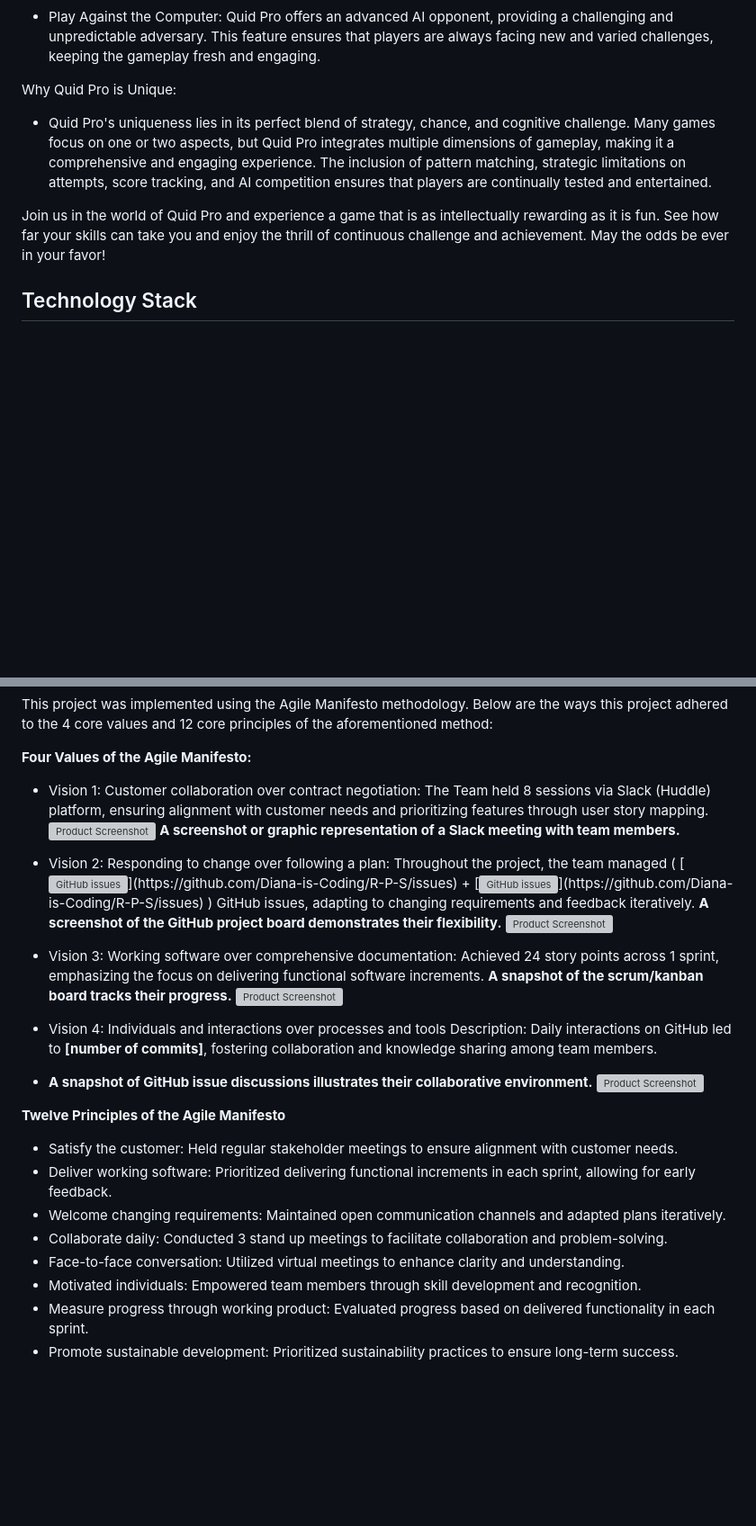
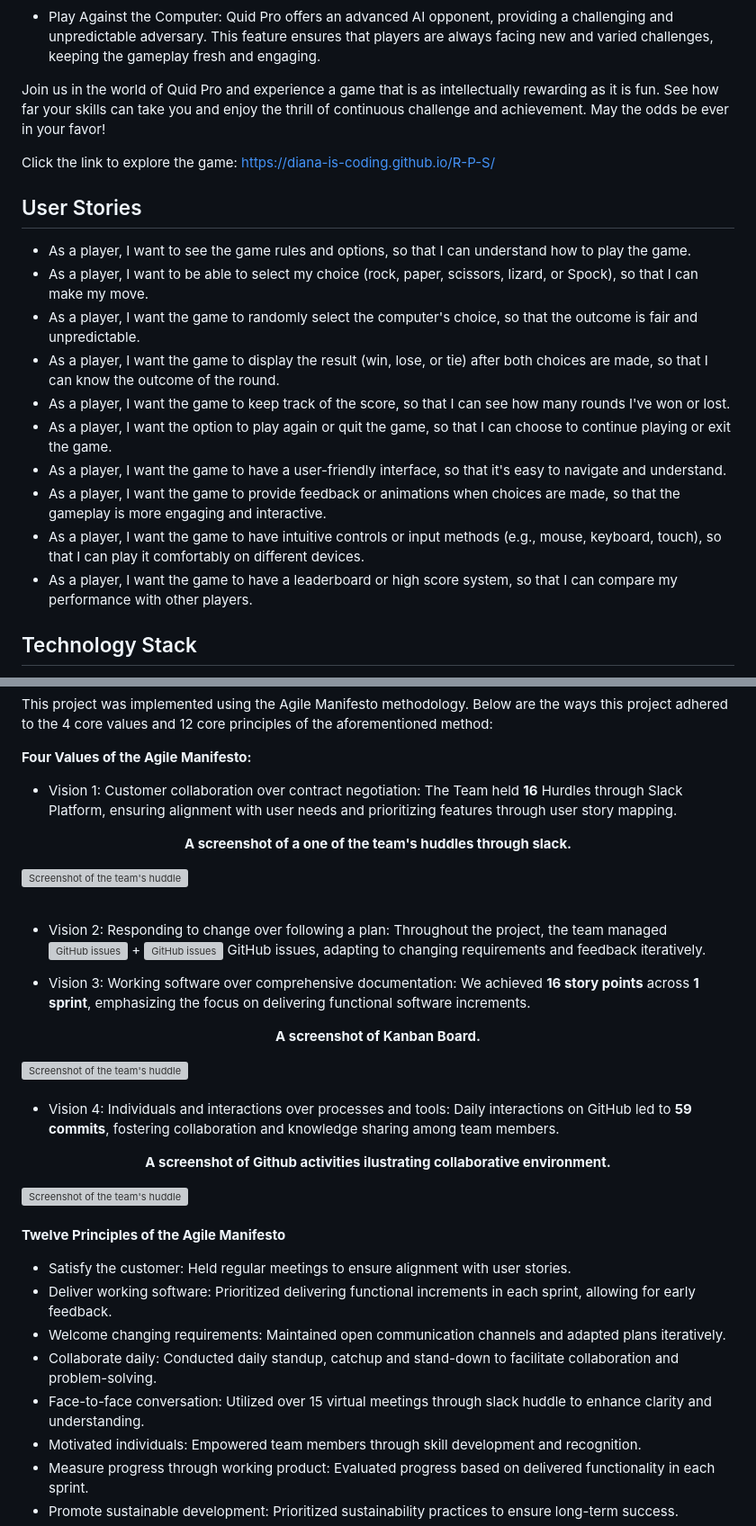
Before and after one commit to Diana-is-Coding/R-P-S, a Markdown page: README.md, 2 parts joined by grey strips. Shown at 90% size. GitHub-like rendering; blank space fills up the shorter version; grey boxes are pictures that could not be loaded.

```diff
--- a/README.md
+++ b/README.md
@@ -133,10 +132,23 @@ Quid Pro stands out in the crowded online gaming space due to its distinct and e
 
 - Play Against the Computer: Quid Pro offers an advanced AI opponent, providing a challenging and unpredictable adversary. This feature ensures that players are always facing new and varied challenges, keeping the gameplay fresh and engaging.
 
-Why Quid Pro is Unique:
-- Quid Pro's uniqueness lies in its perfect blend of strategy, chance, and cognitive challenge. Many games focus on one or two aspects, but Quid Pro integrates multiple dimensions of gameplay, making it a comprehensive and engaging experience. The inclusion of pattern matching, strategic limitations on attempts, score tracking, and AI competition ensures that players are continually tested and entertained.
+Join us in the world of Quid Pro and experience a game that is as intellectually rewarding as it is fun. See how far your skills can take you and enjoy the thrill of continuous challenge and achievement. May the odds be ever in your favor!
 
-Join us in the world of Quid Pro and experience a game that is as intellectually rewarding as it is fun. See how far your skills can take you and enjoy the thrill of continuous challenge and achievement. May the odds be ever in your favor!
+Click the link to explore the game: https://diana-is-coding.github.io/R-P-S/
+
+<h2 id="user-stories">User Stories</h2>
+
+- As a player, I want to see the game rules and options, so that I can understand how to play the game.
+- As a player, I want to be able to select my choice (rock, paper, scissors, lizard, or Spock), so that I can make my move.
+- As a player, I want the game to randomly select the computer's choice, so that the outcome is fair and unpredictable.
+- As a player, I want the game to display the result (win, lose, or tie) after both choices are made, so that I can know the outcome of the round.
+- As a player, I want the game to keep track of the score, so that I can see how many rounds I've won or lost.
+- As a player, I want the option to play again or quit the game, so that I can choose to continue playing or exit the game.
+- As a player, I want the game to have a user-friendly interface, so that it's easy to navigate and understand.
+- As a player, I want the game to provide feedback or animations when choices are made, so that the gameplay is more engaging and interactive.
+- As a player, I want the game to have intuitive controls or input methods (e.g., mouse, keyboard, touch), so that I can play it comfortably on different devices.
+- As a player, I want the game to have a leaderboard or high score system, so that I can compare my performance with other players.
+
 <h2 id="technology-stack">Technology Stack</h2>
 
 This subsection outlines the technologies, frameworks, libraries, and tools used in the development of this project. It provides insight into the foundational components that power Quid Pro. Add-ons and plugins are captured in the acknowledgements subsection.
@@ -171,39 +185,36 @@ This project was implemented using the Agile Manifesto methodology. Below are th
 
 <strong>Four Values of the Agile Manifesto:</strong>
 
-- Vision 1: Customer collaboration over contract negotiation: The Team held 8 sessions via Slack (Huddle) platform, ensuring alignment with customer needs and prioritizing features through user story mapping.
-  <a href="https://github.com/Diana-is-Coding/R-P-S/README.md">
-  <img src="#" alt="Product Screenshot" width="400" height="300">
-  </a>
-  **A screenshot or graphic representation of a Slack meeting with team members.**
+- Vision 1: Customer collaboration over contract negotiation: The Team held **16** Hurdles through Slack Platform, ensuring alignment with user needs and prioritizing features through user story mapping.
 
-- Vision 2: Responding to change over following a plan: Throughout the project, the team managed (
-  [![GitHub issues](https://img.shields.io//github.com/Diana-is-Coding/R-P-S?)](https://github.com/Diana-is-Coding/R-P-S/issues) + [![GitHub issues](https://img.shields.io/github/issues/Diana-is-Coding/R-P-S?)](https://github.com/Diana-is-Coding/R-P-S/issues) ) GitHub issues, adapting to changing requirements and feedback iteratively.
-  **A screenshot of the GitHub project board demonstrates their flexibility.**
-  <a href="https://github.com/Diana-is-Coding/R-P-S/README.md">
-  <img src="#" alt="Product Screenshot" width="400" height="300">
-  </a>
+<p align="center"><strong>A screenshot of a one of the team's huddles through slack.</strong></p>
+<img src="./assets/images/team-huddle.png" alt="Screenshot of the team's huddle" width="600" height="100%">
+<br>
+<br>
 
-- Vision 3: Working software over comprehensive documentation: Achieved 24 story points across 1 sprint, emphasizing the focus on delivering functional software increments.
-  **A snapshot of the scrum/kanban board tracks their progress.**
-  <a href="https://github.com/Diana-is-Coding/R-P-S/README.md">
-  <img src="#" alt="Product Screenshot" width="400" height="300">
-  </a>
+- Vision 2: Responding to change over following a plan: Throughout the project, the team managed
+  [![GitHub issues](https://img.shields.io/github/issues-closed/Diana-is-Coding/R-P-S)](https://github.com/Diana-is-Coding/R-P-S/issues) + [![GitHub issues](https://img.shields.io/github/issues/Diana-is-Coding/R-P-S)](https://github.com/Diana-is-Coding/R-P-S/issues) GitHub issues, adapting to changing requirements and feedback iteratively.
 
-- Vision 4: Individuals and interactions over processes and tools
-  Description: Daily interactions on GitHub led to **[number of commits]**, fostering collaboration and knowledge sharing among team members.
-- **A snapshot of GitHub issue discussions illustrates their collaborative environment.**
-  <a href="https://github.com/Diana-is-Coding/R-P-S/README.md">
-  <img src="#" alt="Product Screenshot" width="400" height="200">
-  </a>
+- Vision 3: Working software over comprehensive documentation: We achieved **16 story points** across **1 sprint**, emphasizing the focus on delivering functional software increments.
+<p align="center"><strong>A screenshot of Kanban Board.</strong></p>
+<img src="./assets/images/kanban-board.png" alt="Screenshot of the team's huddle" width="600" height="100%">
+<br>
+<br>
+
+- Vision 4: Individuals and interactions over processes and tools: Daily interactions on GitHub led to **59 commits**, fostering collaboration and knowledge sharing among team members.
+
+<p align="center"><strong>A screenshot of Github activities ilustrating collaborative environment.</strong></p>
+<img src="./assets/images/github.png" alt="Screenshot of the team's huddle" width="600" height="100%">
+<br>
+<br>
 
 <strong>Twelve Principles of the Agile Manifesto</strong>
 
-- Satisfy the customer: Held regular stakeholder meetings to ensure alignment with customer needs.
+- Satisfy the customer: Held regular meetings to ensure alignment with user stories.
 - Deliver working software: Prioritized delivering functional increments in each sprint, allowing for early feedback.
 - Welcome changing requirements: Maintained open communication channels and adapted plans iteratively.
-- Collaborate daily: Conducted 3 stand up meetings to facilitate collaboration and problem-solving.
-- Face-to-face conversation: Utilized virtual meetings to enhance clarity and understanding.
+- Collaborate daily: Conducted daily standup, catchup and stand-down to facilitate collaboration and problem-solving.
+- Face-to-face conversation: Utilized over 15 virtual meetings through slack huddle to enhance clarity and understanding.
 - Motivated individuals: Empowered team members through skill development and recognition.
 - Measure progress through working product: Evaluated progress based on delivered functionality in each sprint.
 - Promote sustainable development: Prioritized sustainability practices to ensure long-term success.
```
Also changed, not shown: other parts of README.md (+19 -64 lines).
